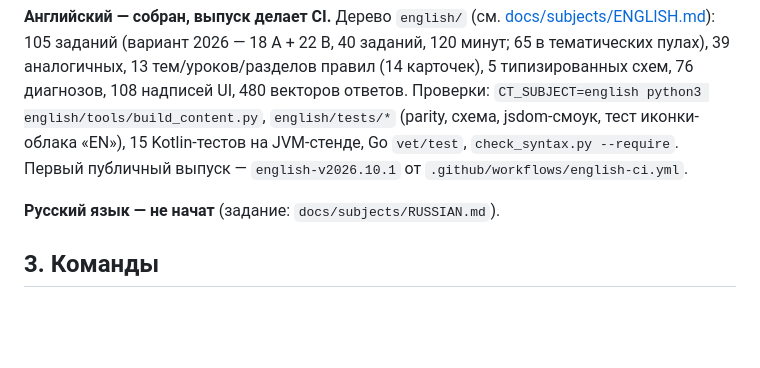
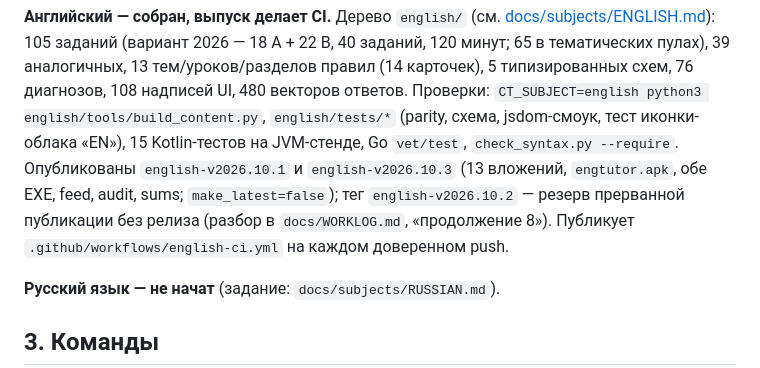
Before and after one commit to zigorminsk-debug/mathematics, a Markdown page: AGENTS.md, the part around the change. Drawn GitHub-style; blank space fills up the shorter version.

```diff
--- a/AGENTS.md
+++ b/AGENTS.md
@@ -74,8 +74,11 @@ docs/subjects/README.md → docs/subjects/PHYSICS.md /
 108 надписей UI, 480 векторов ответов. Проверки:
 `CT_SUBJECT=english python3 english/tools/build_content.py`, `english/tests/*`
 (parity, схема, jsdom-смоук, тест иконки-облака «EN»), 15 Kotlin-тестов на
-JVM-стенде, Go `vet/test`, `check_syntax.py --require`. Первый публичный выпуск —
-`english-v2026.10.1` от `.github/workflows/english-ci.yml`.
+JVM-стенде, Go `vet/test`, `check_syntax.py --require`. Опубликованы
+`english-v2026.10.1` и `english-v2026.10.3` (13 вложений, `engtutor.apk`, обе EXE,
+feed, audit, sums; `make_latest=false`); тег `english-v2026.10.2` — резерв
+прерванной публикации без релиза (разбор в `docs/WORKLOG.md`, «продолжение 8»).
+Публикует `.github/workflows/english-ci.yml` на каждом доверенном push.
 
 **Русский язык — не начат** (задание: `docs/subjects/RUSSIAN.md`).
 
```
Also changed, not shown: docs/WORKLOG.md (+24 -0 lines), docs/subjects/ENGLISH.md (+9 -0 lines).
